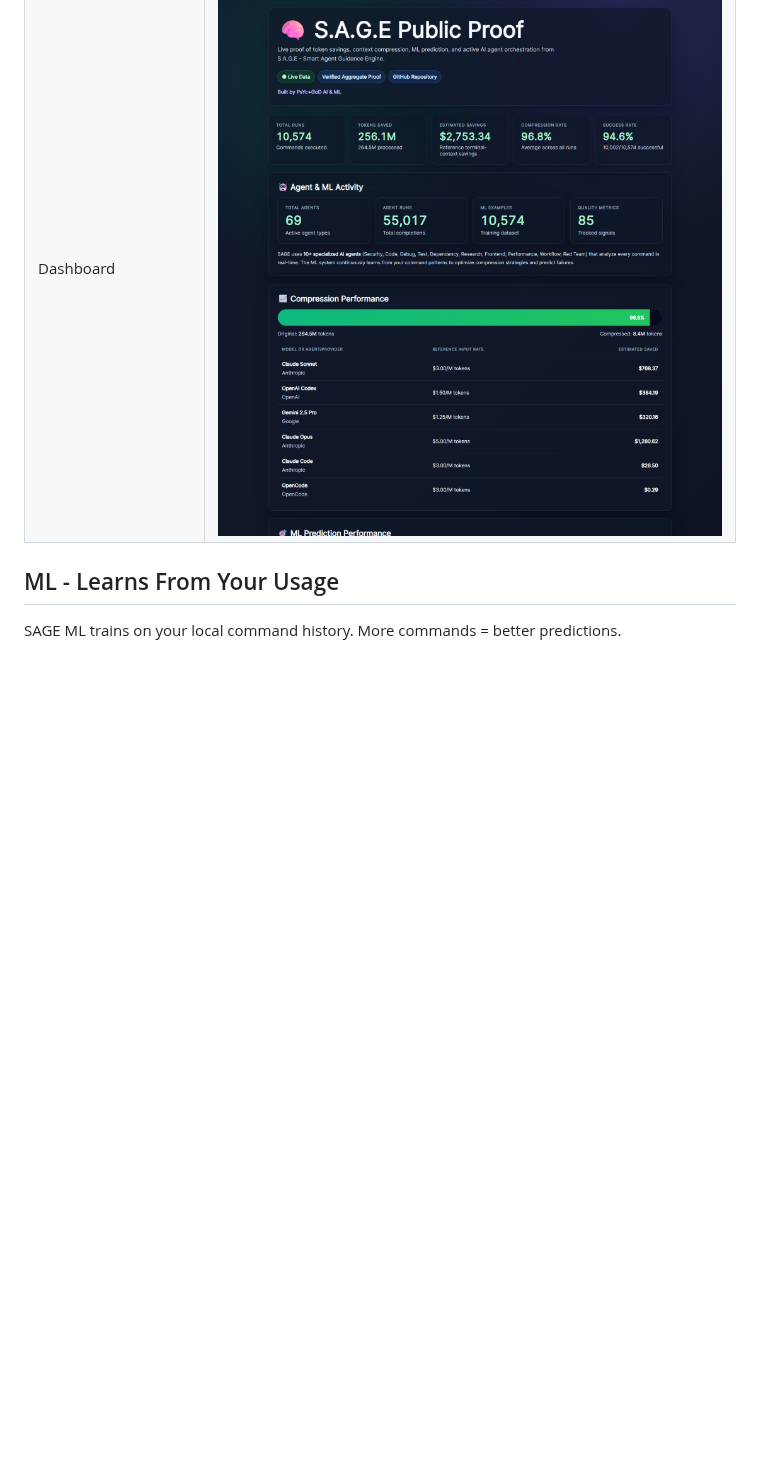
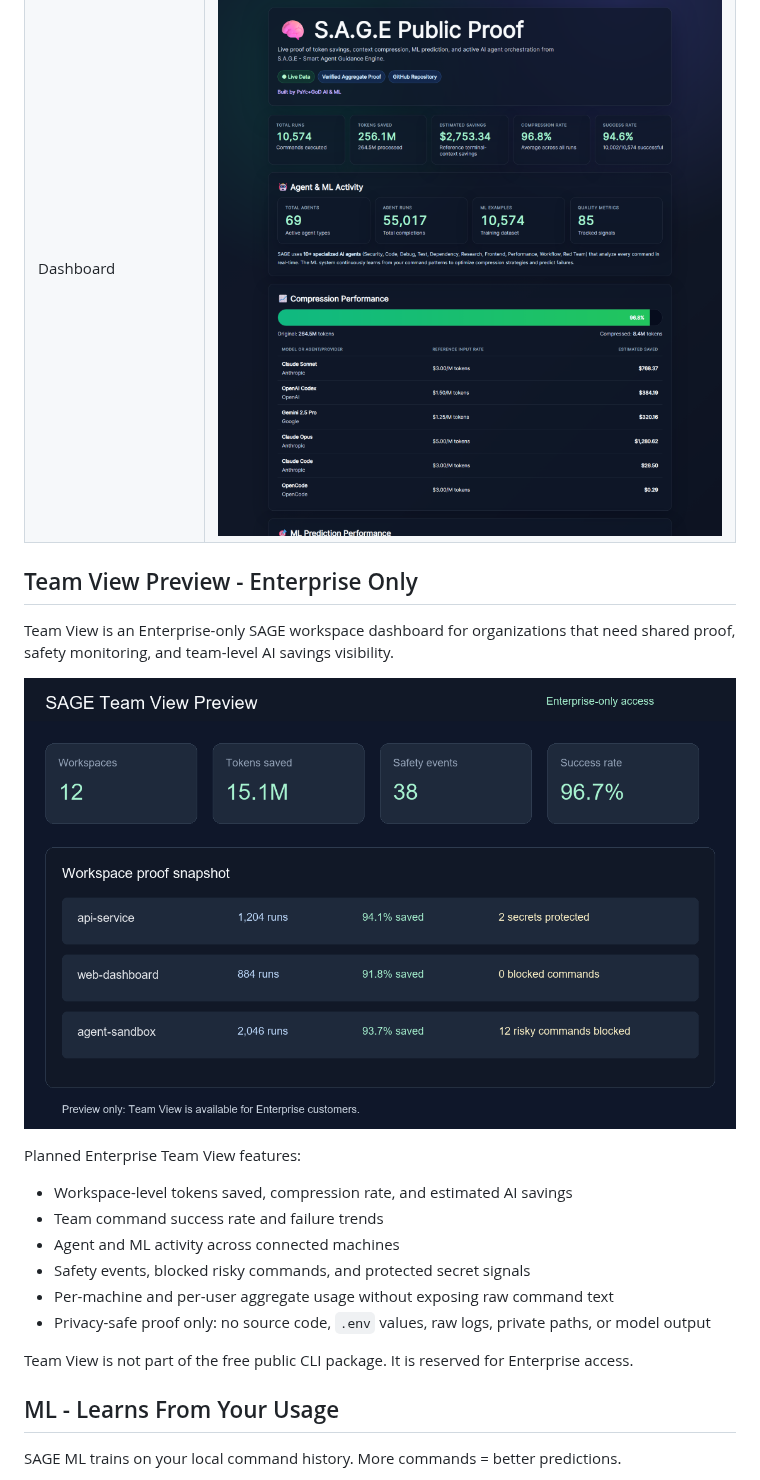
Before and after one commit to PsYcGoD/sage, a Markdown page: README.md, the part around the change. Drawn GitHub-style; pictures changed too: docs/assets/team-dashboard-preview.png; blank space fills up the shorter version.

Commit message:
restore enterprise team view preview

```diff
--- a/README.md
+++ b/README.md
@@ -155,6 +155,23 @@ sage dashboard start              # Local proof dashboard
 | `sage mcp install` | ![mcp install](https://raw.githubusercontent.com/PsYcGoD/sage/main/docs/assets/sage-mcp-install.svg) |
 | Dashboard | ![dashboard](https://raw.githubusercontent.com/PsYcGoD/sage/main/docs/assets/sage-live-dashboard.png) |
 
+## Team View Preview - Enterprise Only
+
+Team View is an Enterprise-only SAGE workspace dashboard for organizations that need shared proof, safety monitoring, and team-level AI savings visibility.
+
+![SAGE Team View Preview](docs/assets/team-dashboard-preview.png)
+
+Planned Enterprise Team View features:
+
+- Workspace-level tokens saved, compression rate, and estimated AI savings
+- Team command success rate and failure trends
+- Agent and ML activity across connected machines
+- Safety events, blocked risky commands, and protected secret signals
+- Per-machine and per-user aggregate usage without exposing raw command text
+- Privacy-safe proof only: no source code, `.env` values, raw logs, private paths, or model output
+
+Team View is not part of the free public CLI package. It is reserved for Enterprise access.
+
 ## ML - Learns From Your Usage
 
 SAGE ML trains on your local command history. More commands = better predictions.
```
Also changed, not shown: 2 other files.
